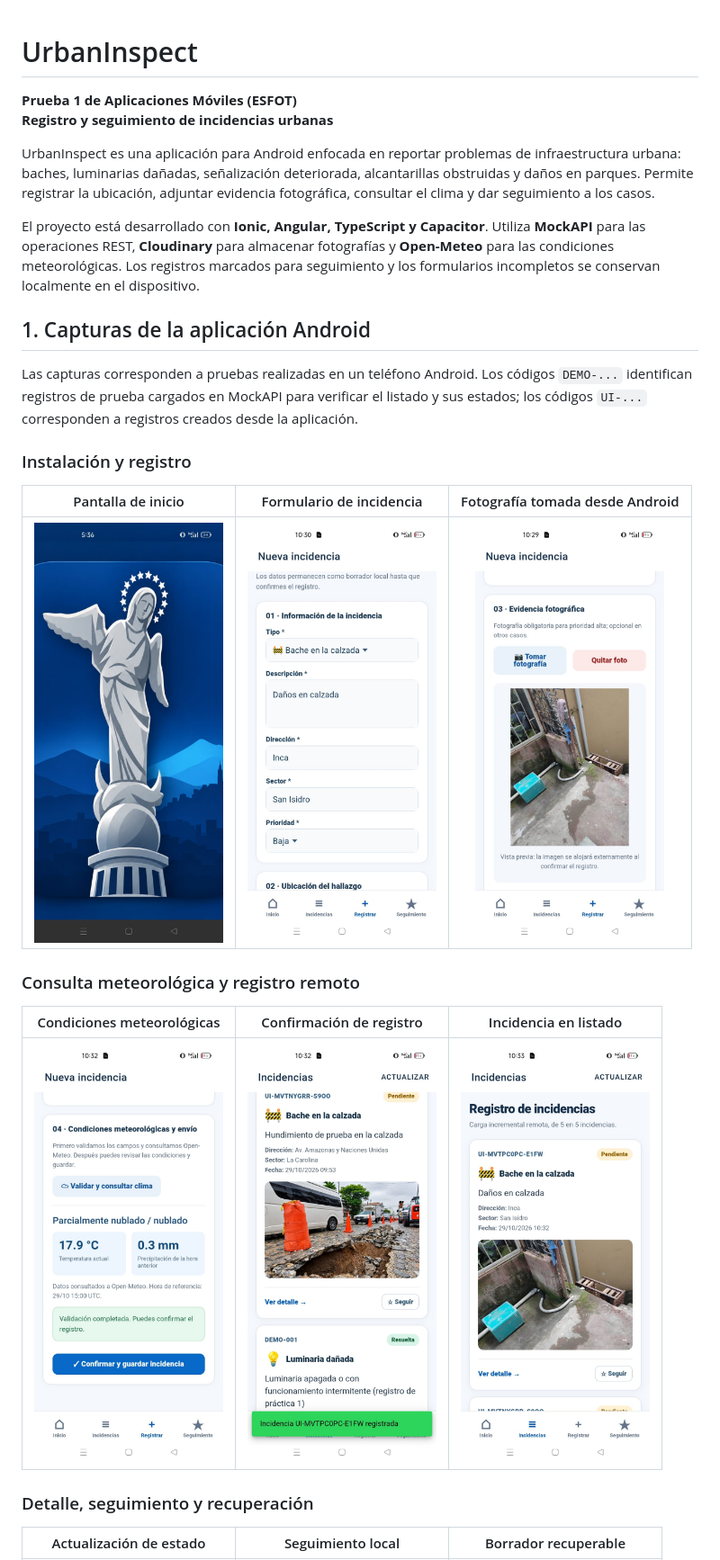
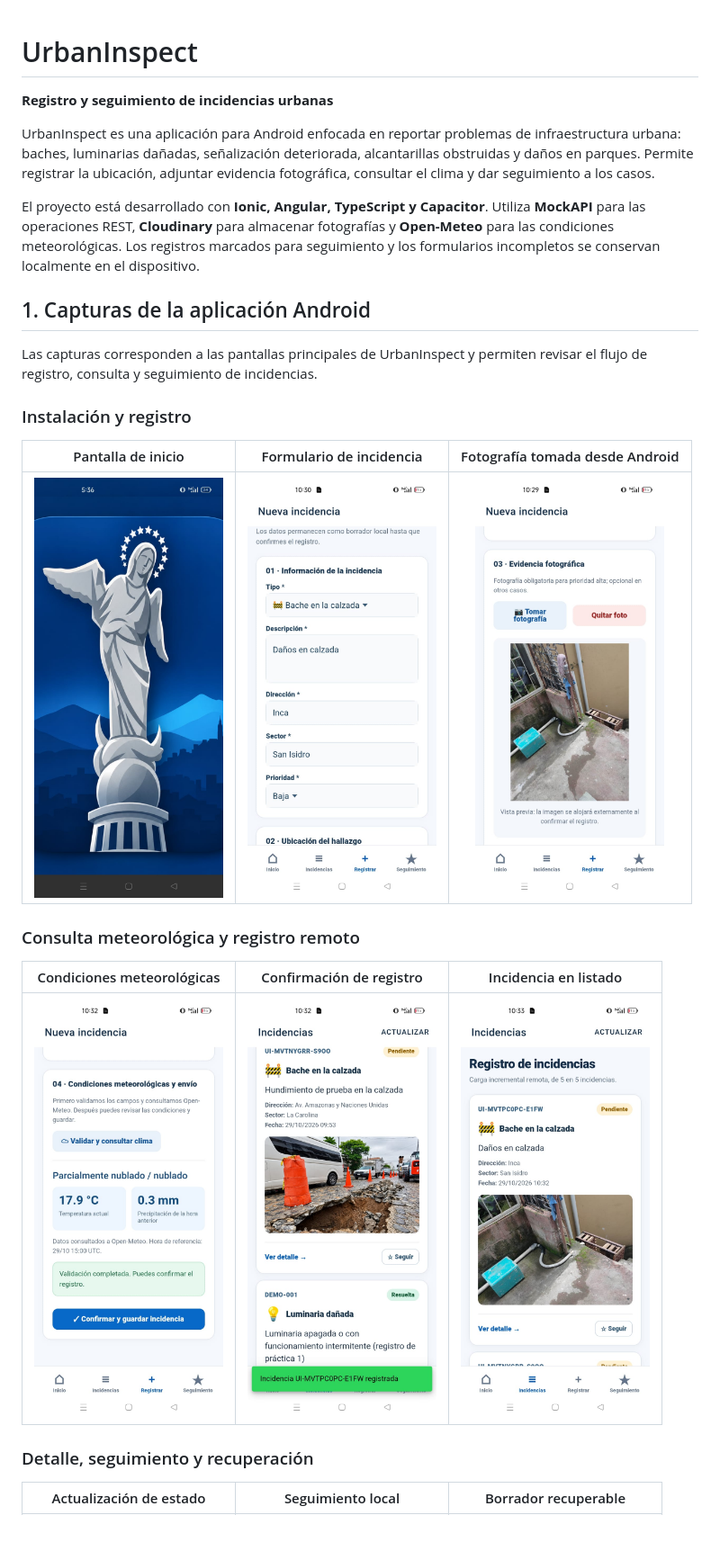
Before and after one commit to Dilanbkr7/UrbanInspect, a Markdown page: README.md, the part around one of its changes. Shown at 90% size. Rendered like a GitHub page; blank space fills up the shorter version.

```diff
--- a/README.md
+++ b/README.md
@@ -1,6 +1,5 @@
 # UrbanInspect
 
-**Prueba 1 de Aplicaciones Móviles (ESFOT)**
 **Registro y seguimiento de incidencias urbanas**
 
 UrbanInspect es una aplicación para Android enfocada en reportar problemas de infraestructura urbana: baches, luminarias dañadas, señalización deteriorada, alcantarillas obstruidas y daños en parques. Permite registrar la ubicación, adjuntar evidencia fotográfica, consultar el clima y dar seguimiento a los casos.
@@ -9,7 +8,7 @@ El proyecto está desarrollado con **Ionic, Angular, TypeScript y Capacitor**. U
 
 ## 1. Capturas de la aplicación Android
 
-Las capturas corresponden a pruebas realizadas en un teléfono Android. Los códigos `DEMO-...` identifican registros de prueba cargados en MockAPI para verificar el listado y sus estados; los códigos `UI-...` corresponden a registros creados desde la aplicación.
+Las capturas corresponden a las pantallas principales de UrbanInspect y permiten revisar el flujo de registro, consulta y seguimiento de incidencias.
 
 ### Instalación y registro
 
```
Also changed, not shown: other parts of README.md (+52 -15 lines), docs/capturas/cloudinary-dashboard.png (added), docs/capturas/cloudinary-media-library.png (added).
